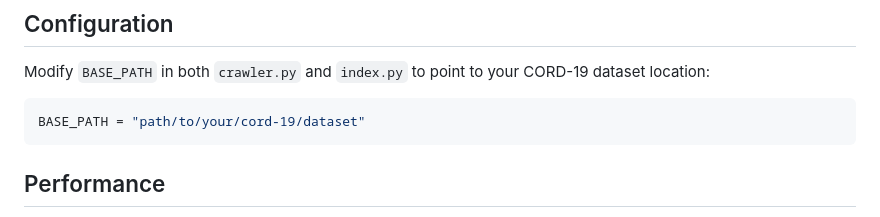
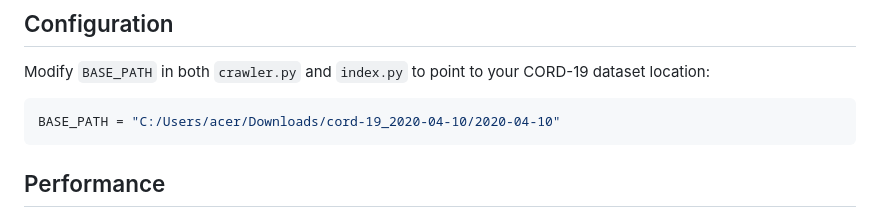
Before and after one commit to abdulbasitnikray-prog/cord19-crawler, a Markdown page: README.md, the part around the change printed below. GitHub-like rendering.

````diff
--- a/README.md
+++ b/README.md
@@ -78,7 +78,7 @@ lexicon, forward_index, inverted_index, backward_index = generate_indexes_from_s
 Modify `BASE_PATH` in both `crawler.py` and `index.py` to point to your CORD-19 dataset location:
 
 ```python
-BASE_PATH = "path/to/your/cord-19/dataset"
+BASE_PATH = "C:/Users/acer/Downloads/cord-19_2020-04-10/2020-04-10"
 ```
 
 ## Performance
````
Also changed, not shown: other parts of README.md (+1 -1 lines).
